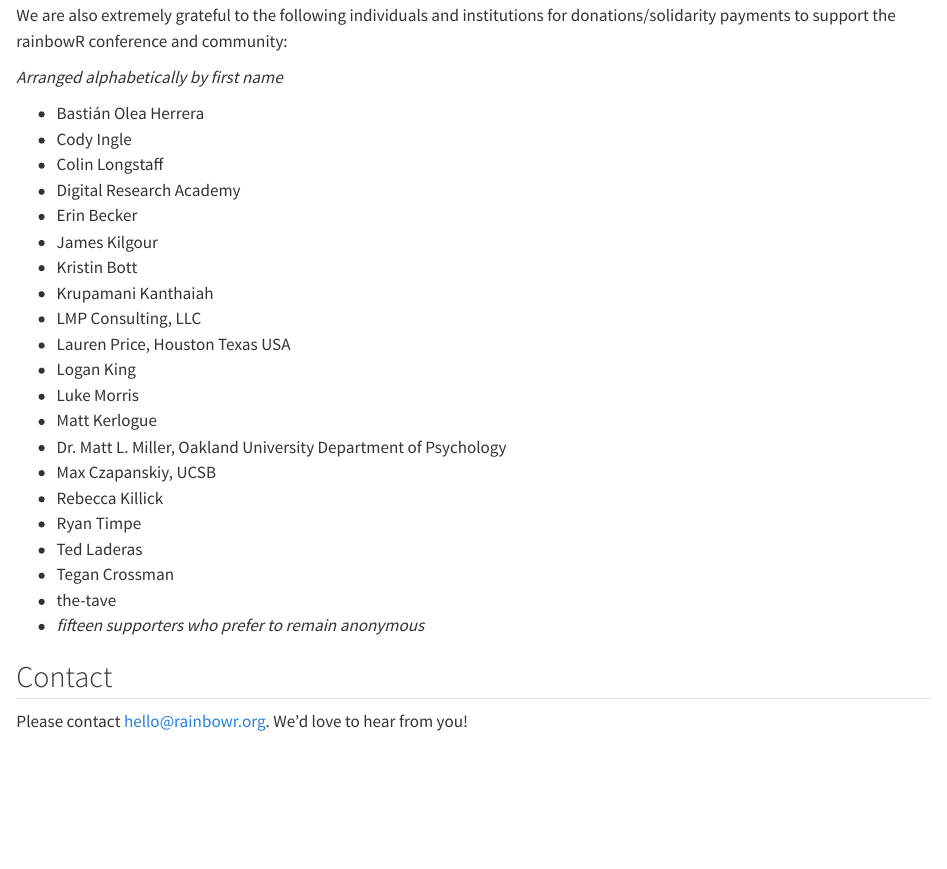
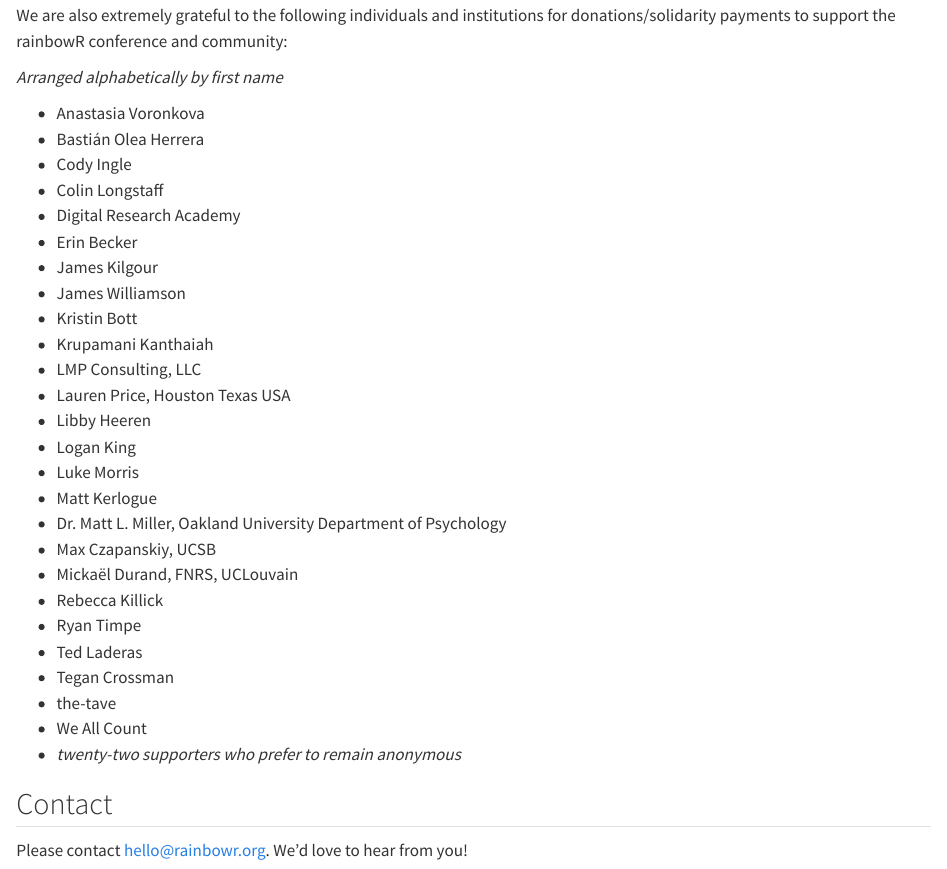
Before and after one commit to r-lgbtq/conference, a Quarto document (index.qmd): the page in a window 1100 px wide, from 2560 px down. Rendered offline with R 4.5, knitr and Pandoc in place of Quarto, with nearby package versions.

Commit message:
Update supporters

```diff
--- a/index.qmd
+++ b/index.qmd
@@ -47,27 +47,32 @@ We are also extremely grateful to the following individuals and institutions for
 
 *Arranged alphabetically by first name*
 
+- Anastasia Voronkova
 - Bastián Olea Herrera
 - Cody Ingle
 - Colin Longstaff
 - Digital Research Academy
 - Erin Becker
 - James Kilgour
+- James Williamson
 - Kristin Bott
 - Krupamani Kanthaiah
 - LMP Consulting, LLC
 - Lauren Price, Houston Texas USA
+- Libby Heeren
 - Logan King
 - Luke Morris
 - Matt Kerlogue
 - Dr. Matt L. Miller, Oakland University Department of Psychology
 - Max Czapanskiy, UCSB
+- Mickaël Durand, FNRS, UCLouvain
 - Rebecca Killick
 - Ryan Timpe
 - Ted Laderas
 - Tegan Crossman
 - the-tave
-- *fifteen supporters who prefer to remain anonymous*
+- We All Count
+- *twenty-two supporters who prefer to remain anonymous*
 
 ## Contact
 Please contact [hello@rainbowr.org](mailto:hello@rainbowr.org). We'd love to hear from you!
```
